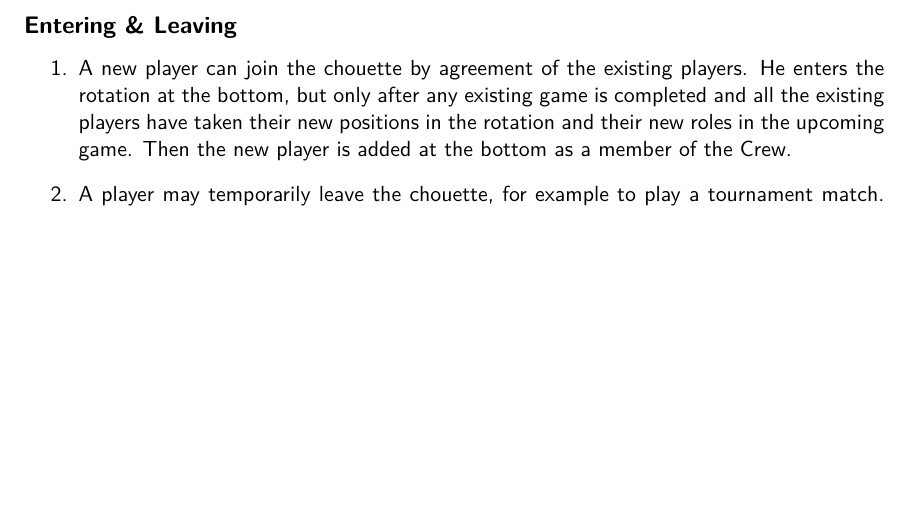
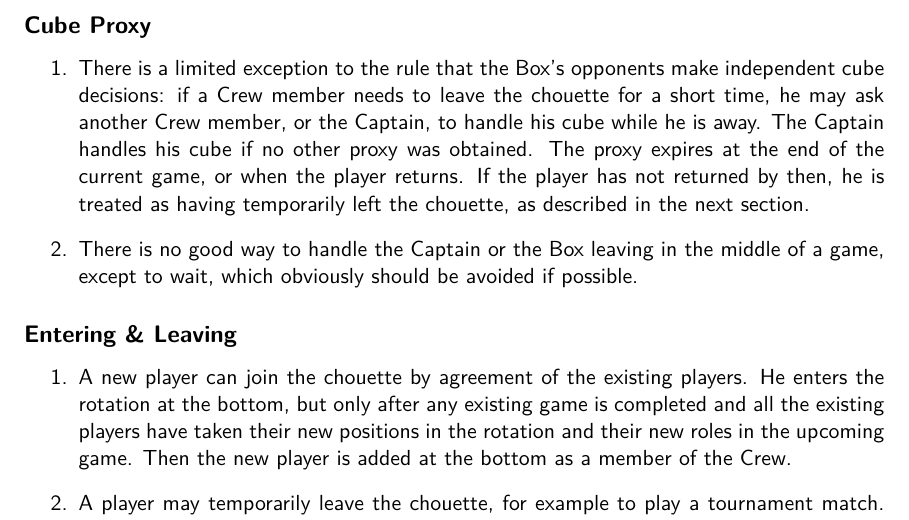
Before and after one commit to tdoucet/chouette, a LaTeX document (chouette_rules.tex): part of page 3 of 3, cut at the place of the change, the shorter picture padded with empty space. Compiled offline with XeLaTeX.

Commit message:
Add rules for Cube Proxy.

```diff
--- a/chouette_rules.tex
+++ b/chouette_rules.tex
@@ -147,6 +147,24 @@ As a consequence of the above rules:
 \end{enumerate}
 
 
+\subsection*{Cube Proxy}
+
+\begin{enumerate}
+\item There is a limited exception to the rule that the Box's
+  opponents make independent cube decisions: if a Crew member needs to
+  leave the chouette for a short time, he may ask another Crew member,
+  or the Captain, to handle his cube while he is away.  The Captain
+  handles his cube if no other proxy was obtained.  The proxy expires
+  at the end of the current game, or when the player returns.  If the
+  player has not returned by then, he is treated as having temporarily
+  left the chouette, as described in the next section.
+
+\item There is no good way to handle the Captain or the Box leaving in
+  the middle of a game, except to wait, which obviously should be
+  avoided if possible.
+
+\end{enumerate}
+
 \subsection*{Entering \& Leaving}
 
 \begin{enumerate}
```
